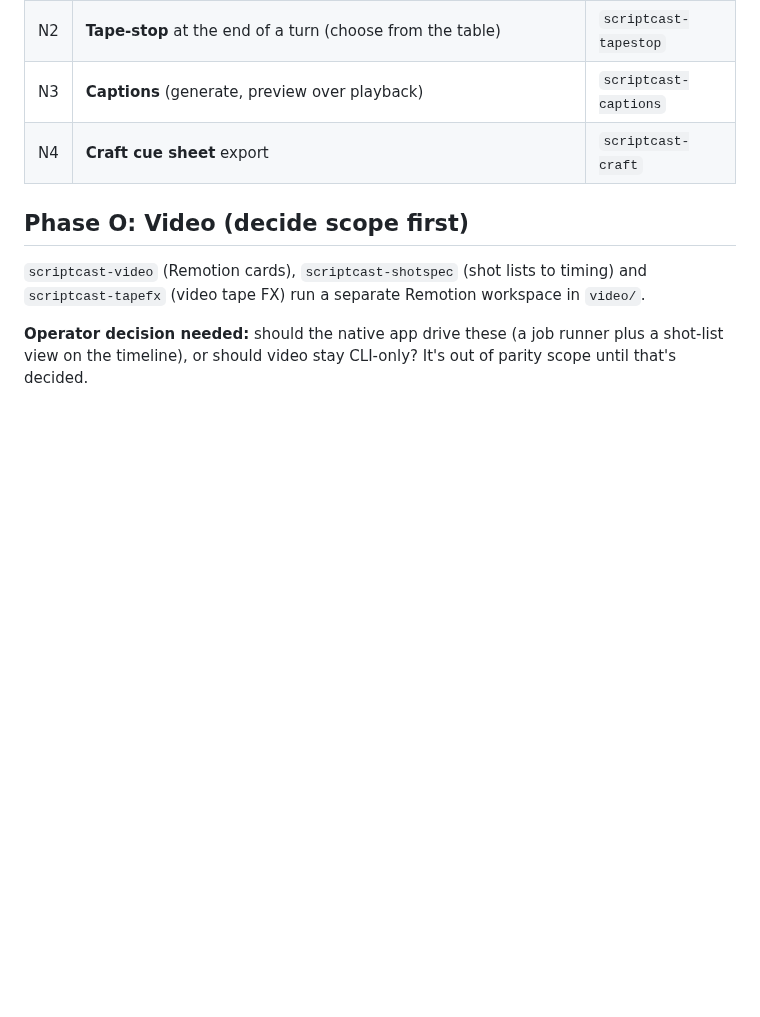
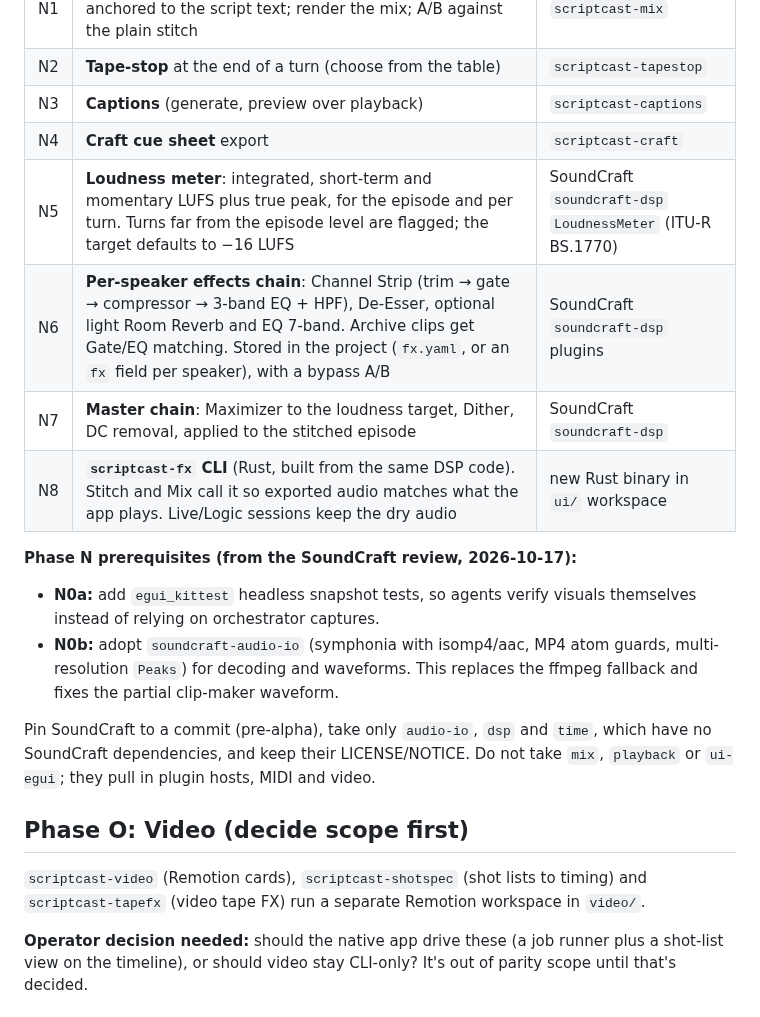
Before and after one commit to th30d0re/scriptCast, a Markdown page: plans/Native_UI/parity-brief.md, the part around the change. GitHub-like rendering; blank space fills up the shorter version.

Commit message:
[plans] Phase N: loudness, per-speaker and master effects via SoundCraft DSP; kittest and audio-io prerequisites
Co-Authored-By: Claude Opus 5.5 <noreply@anthropic.com>

```diff
--- a/plans/Native_UI/parity-brief.md
+++ b/plans/Native_UI/parity-brief.md
@@ -92,6 +92,16 @@ Today this means hand-editing YAML/TOML.
 | N2 | **Tape-stop** at the end of a turn (choose from the table) | `scriptcast-tapestop` |
 | N3 | **Captions** (generate, preview over playback) | `scriptcast-captions` |
 | N4 | **Craft cue sheet** export | `scriptcast-craft` |
+| N5 | **Loudness meter**: integrated, short-term and momentary LUFS plus true peak, for the episode and per turn. Turns far from the episode level are flagged; the target defaults to −16 LUFS | SoundCraft `soundcraft-dsp` `LoudnessMeter` (ITU-R BS.1770) |
+| N6 | **Per-speaker effects chain**: Channel Strip (trim → gate → compressor → 3-band EQ + HPF), De-Esser, optional light Room Reverb and EQ 7-band. Archive clips get Gate/EQ matching. Stored in the project (`fx.yaml`, or an `fx` field per speaker), with a bypass A/B | SoundCraft `soundcraft-dsp` plugins |
+| N7 | **Master chain**: Maximizer to the loudness target, Dither, DC removal, applied to the stitched episode | SoundCraft `soundcraft-dsp` |
+| N8 | **`scriptcast-fx` CLI** (Rust, built from the same DSP code). Stitch and Mix call it so exported audio matches what the app plays. Live/Logic sessions keep the dry audio | new Rust binary in `ui/` workspace |
+
+**Phase N prerequisites (from the SoundCraft review, 2026-10-17):**
+- **N0a:** add `egui_kittest` headless snapshot tests, so agents verify visuals themselves instead of relying on orchestrator captures.
+- **N0b:** adopt `soundcraft-audio-io` (symphonia with isomp4/aac, MP4 atom guards, multi-resolution `Peaks`) for decoding and waveforms. This replaces the ffmpeg fallback and fixes the partial clip-maker waveform.
+
+Pin SoundCraft to a commit (pre-alpha), take only `audio-io`, `dsp` and `time`, which have no SoundCraft dependencies, and keep their LICENSE/NOTICE. Do not take `mix`, `playback` or `ui-egui`; they pull in plugin hosts, MIDI and video.
 
 ## Phase O: Video (decide scope first)
 
```
